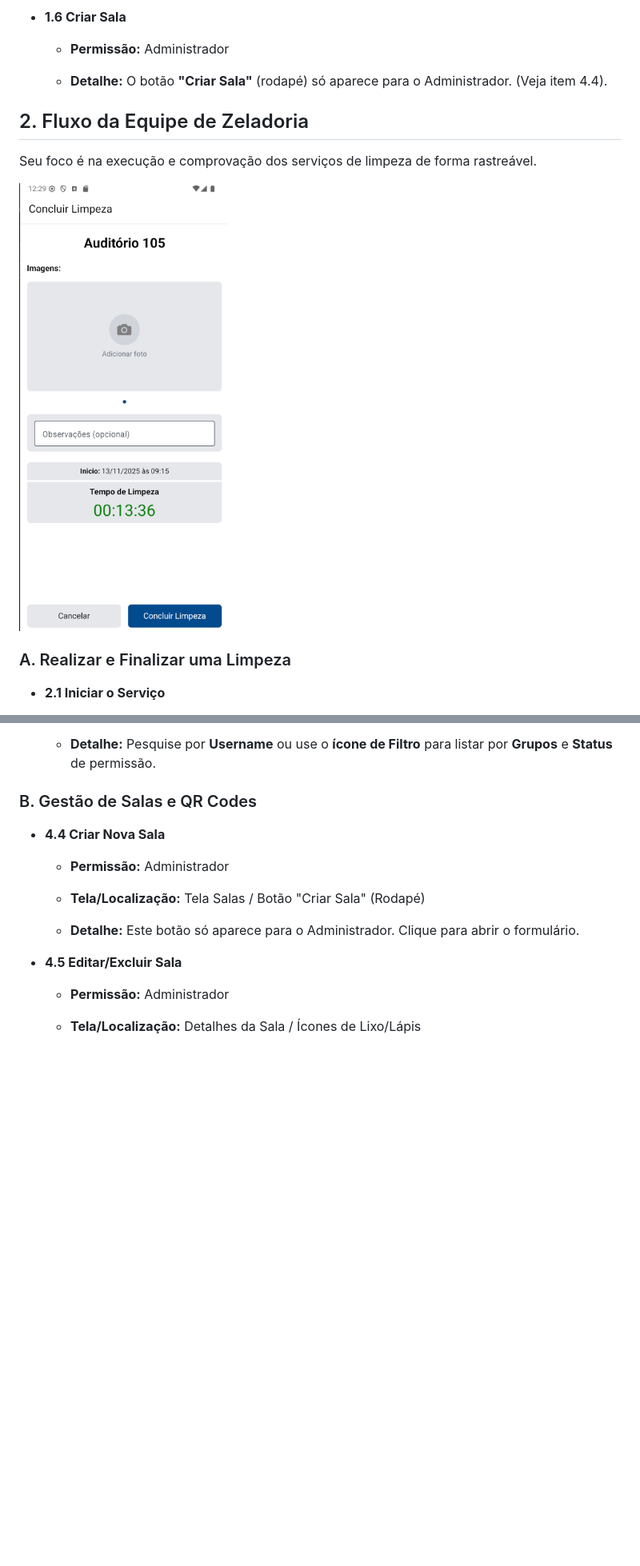
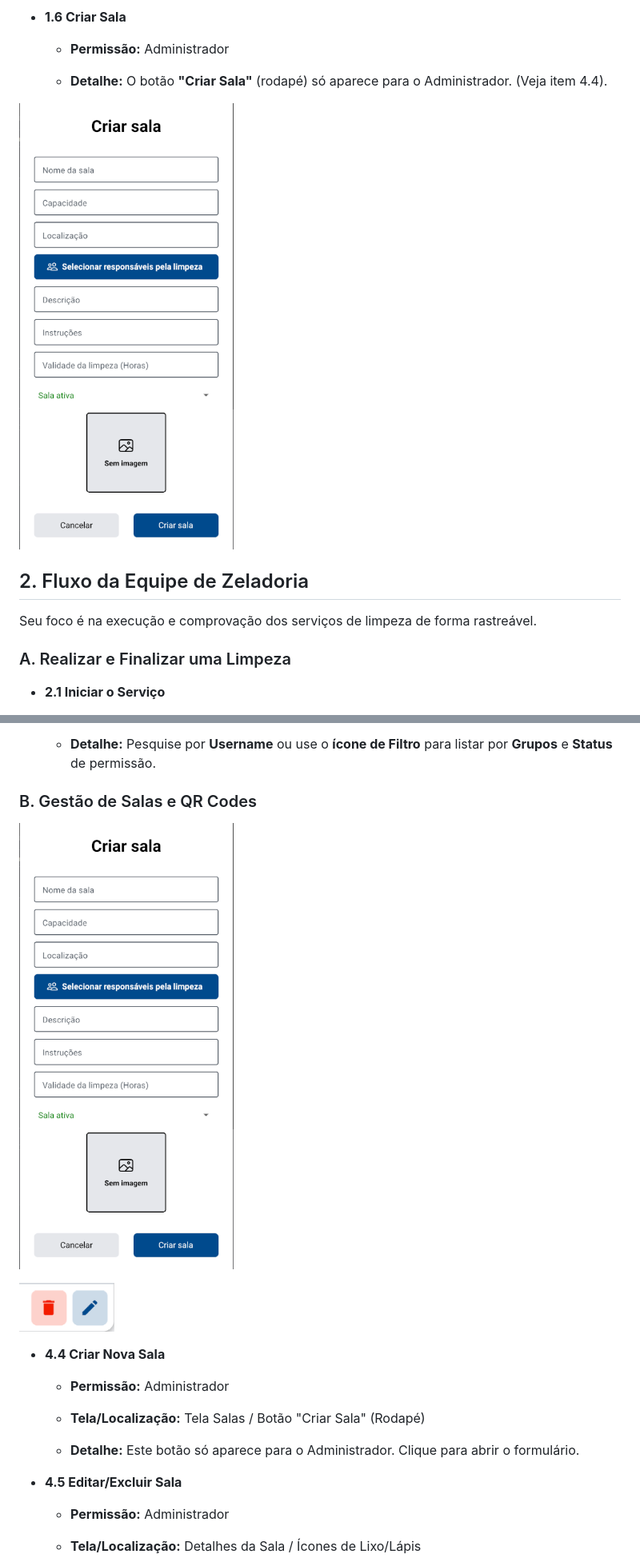
Before and after one commit to Emerson308/senacZeladoria, a Markdown page: Manual_de_Uso.md, 2 parts joined by grey strips. Shown: that part at 80% size. Drawn GitHub-style; blank space fills up the shorter version.

Commit message:
Update Manual de Uso with images and details
Add images and details to various sections of the user manual.

```diff
--- a/Manual_de_Uso.md
+++ b/Manual_de_Uso.md
@@ -44,11 +46,11 @@ A tela **Salas** é a primeira que você vê ao fazer login e é o ponto de part
 
   * **Detalhe:** O botão **"Criar Sala"** (rodapé) só aparece para o Administrador. (Veja item 4.4).
 
+![Tela criar sala](assets/Salas_criarSala.png)
+
 ## 2. Fluxo da Equipe de Zeladoria
 
 Seu foco é na execução e comprovação dos serviços de limpeza de forma rastreável.
-
-![Tela concluir limpeza](assets/Tela_concluirLimpeza.png)
 
 ### A. Realizar e Finalizar uma Limpeza
 
@@ -186,6 +201,10 @@ Você tem acesso irrestrito a todas as informações, relatórios e ferramentas
 
 ### B. Gestão de Salas e QR Codes
 
+![Tela criar sala](assets/Salas_criarSala.png)
+
+![Botões editar/excluir](assets/BotoesEdicao.png)
+
 * **4.4 Criar Nova Sala**
 
   * **Permissão:** Administrador
```
Also changed, not shown: other parts of Manual_de_Uso.md (+22 -0 lines).
